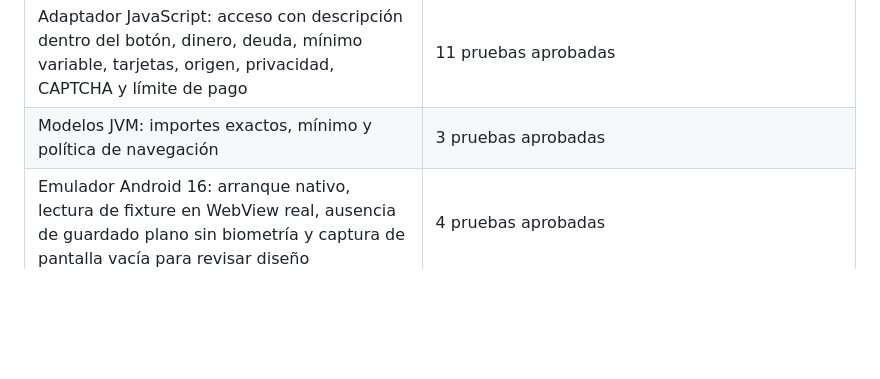
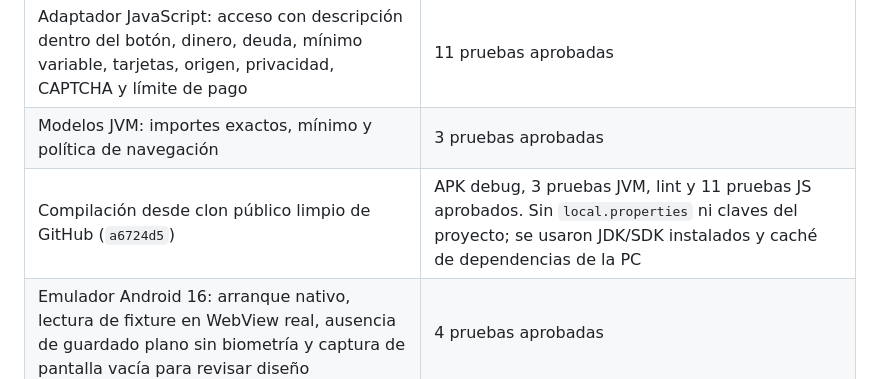
Before and after one commit to jmestrallet/boletera-android, a Markdown page: docs/VALIDACION.md, the part around the change. Drawn GitHub-style; blank space fills up the shorter version.

```diff
--- a/docs/VALIDACION.md
+++ b/docs/VALIDACION.md
@@ -8,6 +8,7 @@ Hay una APK Android con interfaz propia y motor local implementados. **No está
 |---|---|
 | Adaptador JavaScript: acceso con descripción dentro del botón, dinero, deuda, mínimo variable, tarjetas, origen, privacidad, CAPTCHA y límite de pago | 11 pruebas aprobadas |
 | Modelos JVM: importes exactos, mínimo y política de navegación | 3 pruebas aprobadas |
+| Compilación desde clon público limpio de GitHub (`a6724d5`) | APK debug, 3 pruebas JVM, lint y 11 pruebas JS aprobados. Sin `local.properties` ni claves del proyecto; se usaron JDK/SDK instalados y caché de dependencias de la PC |
 | Emulador Android 16: arranque nativo, lectura de fixture en WebView real, ausencia de guardado plano sin biometría y captura de pantalla vacía para revisar diseño | 4 pruebas aprobadas |
 | Entrada pública real de STM desde WebView | Aprobada en Android 16 tras corregir la cadena TLS incompleta y reconocer la descripción incluida en el botón de identidad. Solo navegación pública; sin enviar documento ni contraseña |
 | Login real con credenciales del usuario en la APK | No realizado |
```
Also changed, not shown: README.md (+12 -0 lines).
